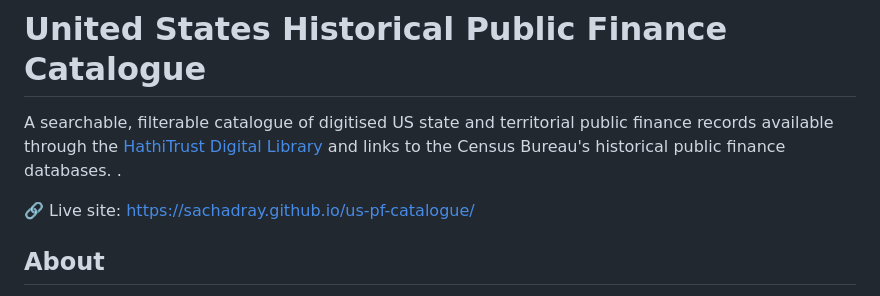
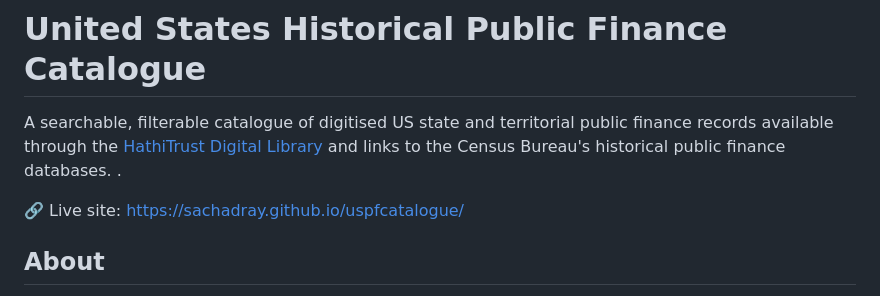
Before and after one commit to sachadray/hathitrust-catalogue-us-property, a Markdown page: README.md, the part around the change. Drawn GitHub-style.

```diff
--- a/README.md
+++ b/README.md
@@ -3,7 +3,7 @@
 A searchable, filterable catalogue of digitised US state and territorial public finance records available through the [HathiTrust Digital Library](https://www.hathitrust.org) and links to the Census Bureau's historical public finance databases.
  .
 
-🔗 Live site: [https://sachadray.github.io/us-pf-catalogue/](https://sachadray.github.io/us-pf-catalogue/)
+🔗 Live site: [https://sachadray.github.io/uspfcatalogue/](https://sachadray.github.io/uspfcatalogue/)
 
 ## About
 
```
